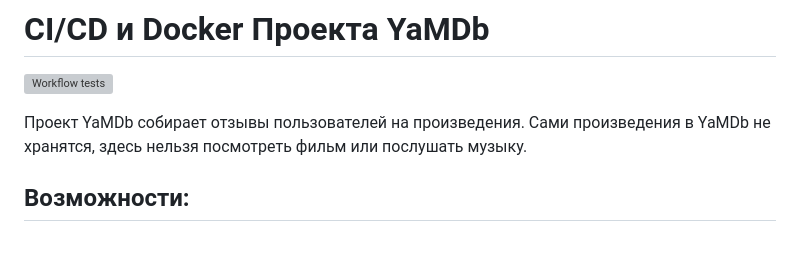
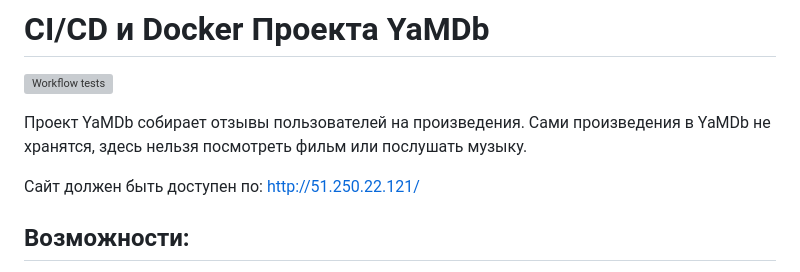
Before and after one commit to andmerk93/yamdb_final, a Markdown page: README.md, the part around the change. GitHub-like rendering; blank space fills up the shorter version; grey boxes are pictures that could not be loaded.

Commit message:
one more commit

```diff
--- a/README.md
+++ b/README.md
@@ -3,6 +3,8 @@
 ![Workflow tests](https://github.com/andmerk93/yamdb_final/actions/workflows/yamdb_workflow.yml/badge.svg)
 
 Проект YaMDb собирает отзывы пользователей на произведения. Сами произведения в YaMDb не хранятся, здесь нельзя посмотреть фильм или послушать музыку.
+
+Сайт должен быть доступен по: http://51.250.22.121/
 
 
 ## Возможности:
```
